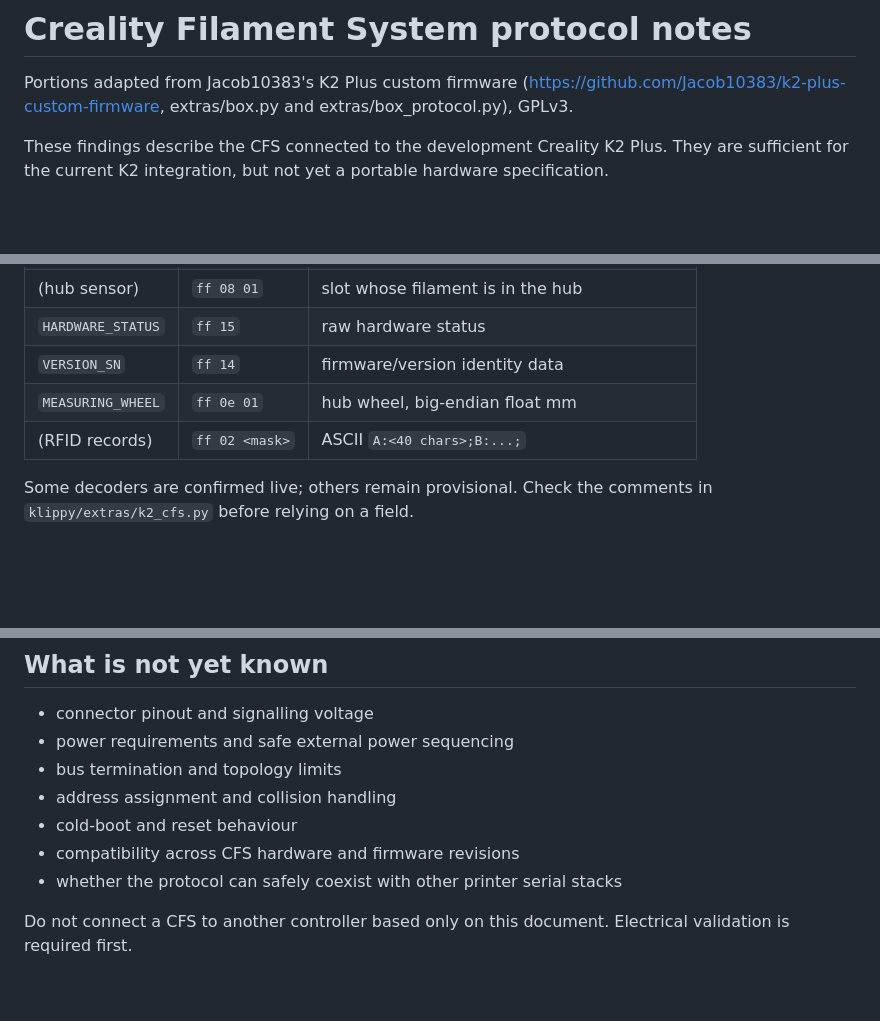
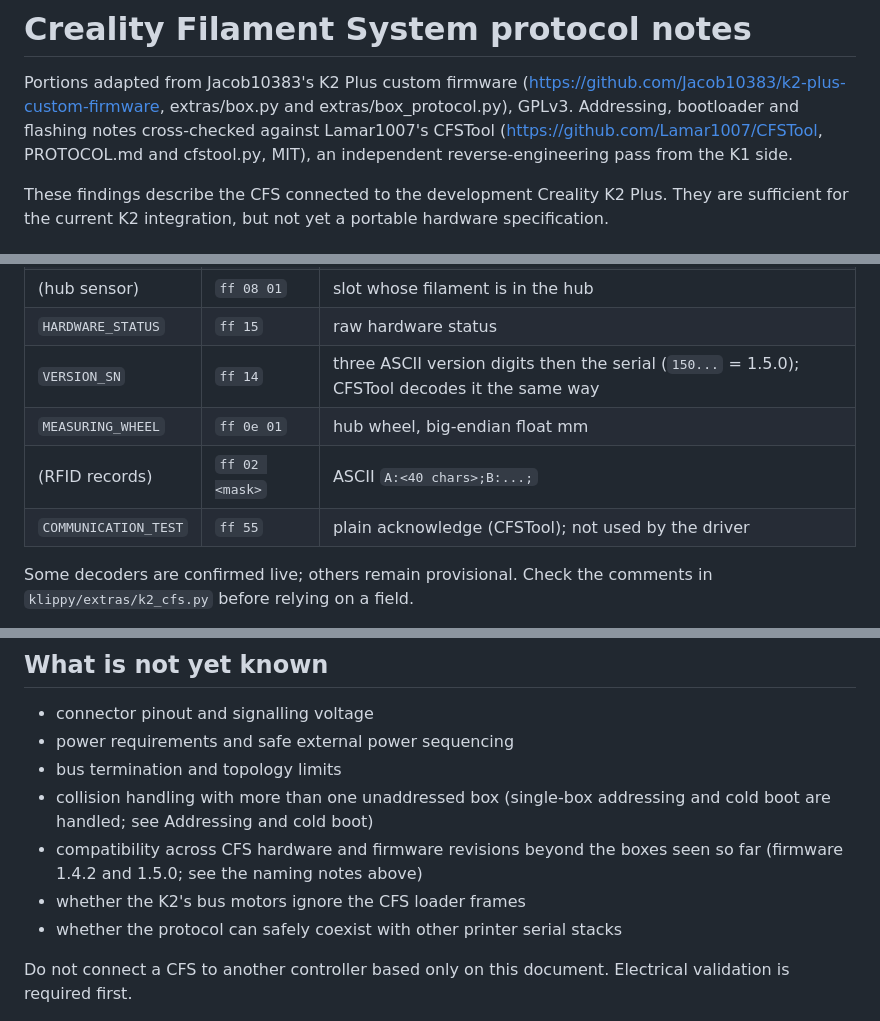
Before and after one commit to grant0013/K2-OpenKlipper, a Markdown page: docs/CFS-PROTOCOL.md, 3 parts joined by grey strips. Rendered like a GitHub page; blank space fills up the shorter version.

```diff
--- a/docs/CFS-PROTOCOL.md
+++ b/docs/CFS-PROTOCOL.md
@@ -2,7 +2,10 @@
 
 Portions adapted from Jacob10383's K2 Plus custom firmware
 (https://github.com/Jacob10383/k2-plus-custom-firmware, extras/box.py and
-extras/box_protocol.py), GPLv3.
+extras/box_protocol.py), GPLv3. Addressing, bootloader and flashing notes
+cross-checked against Lamar1007's CFSTool
+(https://github.com/Lamar1007/CFSTool, PROTOCOL.md and cfstool.py, MIT),
+an independent reverse-engineering pass from the K1 side.
 
 These findings describe the CFS connected to the development Creality K2 Plus.
 They are sufficient for the current K2 integration, but not yet a portable
@@ -45,9 +48,10 @@ Payload bytes exclude the frame preamble, address, length, and CRC.
 | `FILAMENT_SENSOR` | `ff 08 00` | per-slot filament state |
 | (hub sensor) | `ff 08 01` | slot whose filament is in the hub |
 | `HARDWARE_STATUS` | `ff 15` | raw hardware status |
-| `VERSION_SN` | `ff 14` | firmware/version identity data |
+| `VERSION_SN` | `ff 14` | three ASCII version digits then the serial (`150...` = 1.5.0); CFSTool decodes it the same way |
 | `MEASURING_WHEEL` | `ff 0e 01` | hub wheel, big-endian float mm |
 | (RFID records) | `ff 02 <mask>` | ASCII `A:<40 chars>;B:...;` |
+| `COMMUNICATION_TEST` | `ff 55` | plain acknowledge (CFSTool); not used by the driver |
 
 Some decoders are confirmed live; others remain provisional. Check the
 comments in `klippy/extras/k2_cfs.py` before relying on a field.
@@ -152,9 +212,11 @@ treated as generic CFS commands.
 - connector pinout and signalling voltage
 - power requirements and safe external power sequencing
 - bus termination and topology limits
-- address assignment and collision handling
-- cold-boot and reset behaviour
-- compatibility across CFS hardware and firmware revisions
+- collision handling with more than one unaddressed box (single-box
+  addressing and cold boot are handled; see Addressing and cold boot)
+- compatibility across CFS hardware and firmware revisions beyond the
+  boxes seen so far (firmware 1.4.2 and 1.5.0; see the naming notes above)
+- whether the K2's bus motors ignore the CFS loader frames
 - whether the protocol can safely coexist with other printer serial stacks
 
 Do not connect a CFS to another controller based only on this document.
```
Also changed, not shown: other parts of docs/CFS-PROTOCOL.md (+57 -1 lines).
